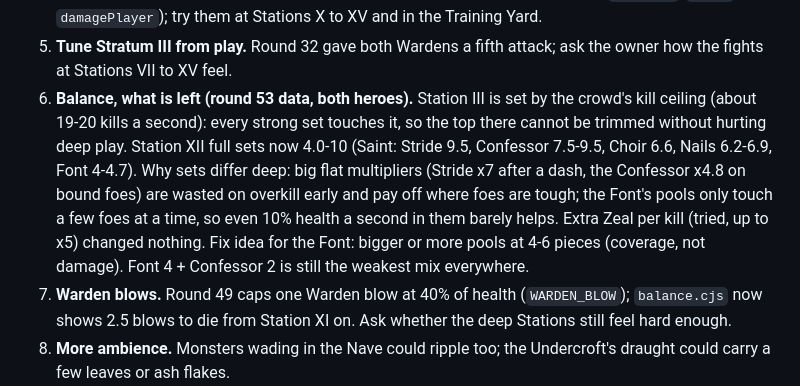
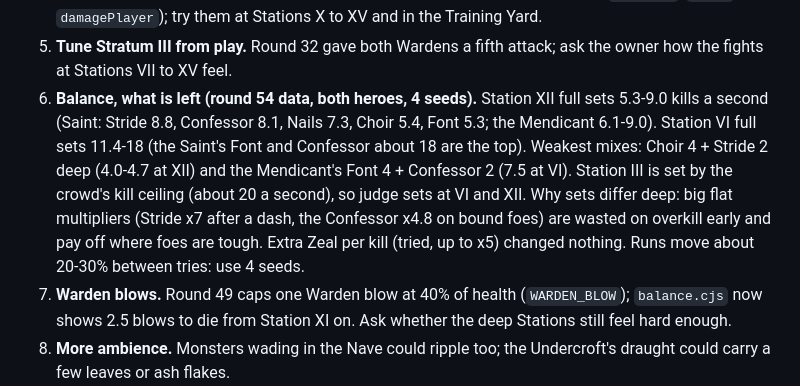
Before and after one commit to dankashay123/Scarlet-Tether, a Markdown page: docs/HANDOFF.md, the part around the change. GitHub-like rendering.

Commit message:
Round 54: balance notes from the 4-seed check
Co-Authored-By: Claude Opus 5.5 <noreply@anthropic.com>
Claude-Session: https://claude.ai/code/session_01KTkpGqNwE5Upv3EUudoHFh

```diff
--- a/docs/HANDOFF.md
+++ b/docs/HANDOFF.md
@@ -203,17 +203,17 @@ Desktop works with keys. 55-60 fps in dense crowds on a phone.
    XV and in the Training Yard.
 5. **Tune Stratum III from play.** Round 32 gave both Wardens a fifth
    attack; ask the owner how the fights at Stations VII to XV feel.
-6. **Balance, what is left (round 53 data, both heroes).** Station III
-   is set by the crowd's kill ceiling (about 19-20 kills a second): every
-   strong set touches it, so the top there cannot be trimmed without hurting
-   deep play. Station XII full sets now 4.0-10 (Saint: Stride 9.5, Confessor
-   7.5-9.5, Choir 6.6, Nails 6.2-6.9, Font 4-4.7). Why sets differ deep: big
-   flat multipliers (Stride x7 after a dash, the Confessor x4.8 on bound foes)
-   are wasted on overkill early and pay off where foes are tough; the Font's
-   pools only touch a few foes at a time, so even 10% health a second in
-   them barely helps. Extra Zeal per kill (tried, up to x5) changed nothing.
-   Fix idea for the Font: bigger or more pools at 4-6 pieces (coverage, not
-   damage). Font 4 + Confessor 2 is still the weakest mix everywhere.
+6. **Balance, what is left (round 54 data, both heroes, 4 seeds).**
+   Station XII full sets 5.3-9.0 kills a second (Saint: Stride 8.8, Confessor
+   8.1, Nails 7.3, Choir 5.4, Font 5.3; the Mendicant 6.1-9.0). Station VI
+   full sets 11.4-18 (the Saint's Font and Confessor about 18 are the top).
+   Weakest mixes: Choir 4 + Stride 2 deep (4.0-4.7 at XII) and the
+   Mendicant's Font 4 + Confessor 2 (7.5 at VI). Station III is set by the
+   crowd's kill ceiling (about 20 a second), so judge sets at VI and XII.
+   Why sets differ deep: big flat multipliers (Stride x7 after a dash, the
+   Confessor x4.8 on bound foes) are wasted on overkill early and pay off
+   where foes are tough. Extra Zeal per kill (tried, up to x5) changed
+   nothing. Runs move about 20-30% between tries: use 4 seeds.
 7. **Warden blows.** Round 49 caps one Warden blow at 40% of health
    (`WARDEN_BLOW`); `balance.cjs` now shows 2.5 blows to die from Station XI
    on. Ask whether the deep Stations still feel hard enough.
```
